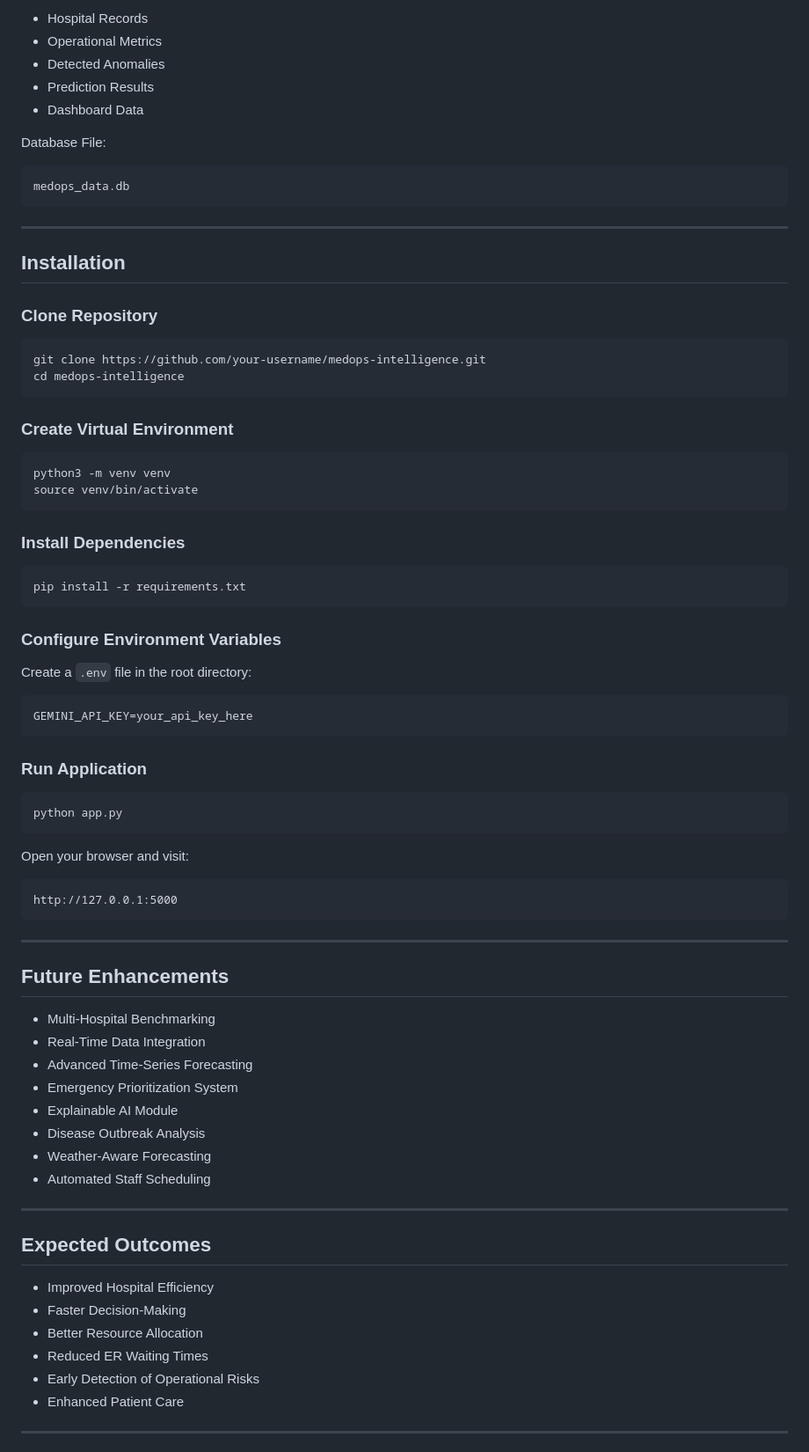
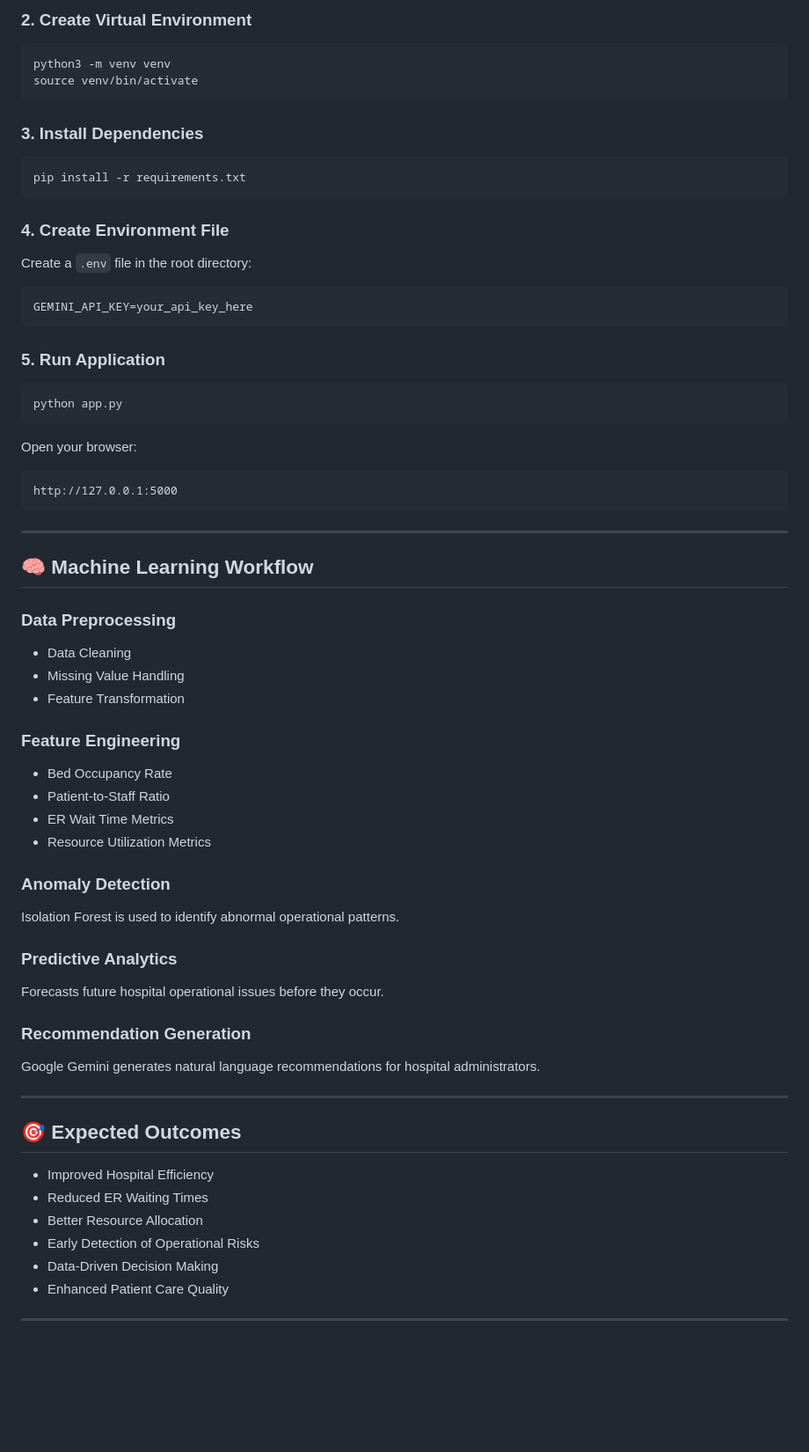
Before and after one commit to sheetalrakhonde/MedOps-Intelligence, a Markdown page: README.md, the part around one of its changes. Shown at 88% size. GitHub-like rendering; blank space fills up the shorter version.

````diff
--- a/README.md
+++ b/README.md
@@ -194,40 +185,17 @@ The SQLite database stores:
-- Hospital Records
-- Operational Metrics
-- Detected Anomalies
-- Prediction Results
-- Dashboard Data
-
-Database File:
-
-```text
-medops_data.db
-```
-
----
-
-## Installation
-
-### Clone Repository
-
-```bash
-git clone https://github.com/your-username/medops-intelligence.git
-cd medops-intelligence
-```
-
-### Create Virtual Environment
+### 2. Create Virtual Environment
 
 ```bash
 python3 -m venv venv
 source venv/bin/activate
 ```
 
-### Install Dependencies
+### 3. Install Dependencies
 
 ```bash
 pip install -r requirements.txt
 ```
 
-### Configure Environment Variables
+### 4. Create Environment File
 
 Create a `.env` file in the root directory:
 
@@ -235,13 +203,13 @@ Create a `.env` file in the root directory:
 GEMINI_API_KEY=your_api_key_here
 ```
 
-### Run Application
+### 5. Run Application
 
 ```bash
 python app.py
 ```
 
-Open your browser and visit:
+Open your browser:
 
 ```text
 http://127.0.0.1:5000
@@ -249,27 +217,43 @@ http://127.0.0.1:5000
 
 ---
 
-## Future Enhancements
+## 🧠 Machine Learning Workflow
 
-- Multi-Hospital Benchmarking
-- Real-Time Data Integration
-- Advanced Time-Series Forecasting
-- Emergency Prioritization System
-- Explainable AI Module
-- Disease Outbreak Analysis
-- Weather-Aware Forecasting
-- Automated Staff Scheduling
+### Data Preprocessing
+
+- Data Cleaning
+- Missing Value Handling
+- Feature Transformation
+
+### Feature Engineering
+
+- Bed Occupancy Rate
+- Patient-to-Staff Ratio
+- ER Wait Time Metrics
+- Resource Utilization Metrics
+
+### Anomaly Detection
+
+Isolation Forest is used to identify abnormal operational patterns.
+
+### Predictive Analytics
+
+Forecasts future hospital operational issues before they occur.
+
+### Recommendation Generation
+
+Google Gemini generates natural language recommendations for hospital administrators.
 
 ---
 
-## Expected Outcomes
+## 🎯 Expected Outcomes
 
 - Improved Hospital Efficiency
-- Faster Decision-Making
+- Reduced ER Waiting Times
 - Better Resource Allocation
-- Reduced ER Waiting Times
 - Early Detection of Operational Risks
-- Enhanced Patient Care
+- Data-Driven Decision Making
+- Enhanced Patient Care Quality
 
 ---
 
````
Also changed, not shown: other parts of README.md (+102 -98 lines).
